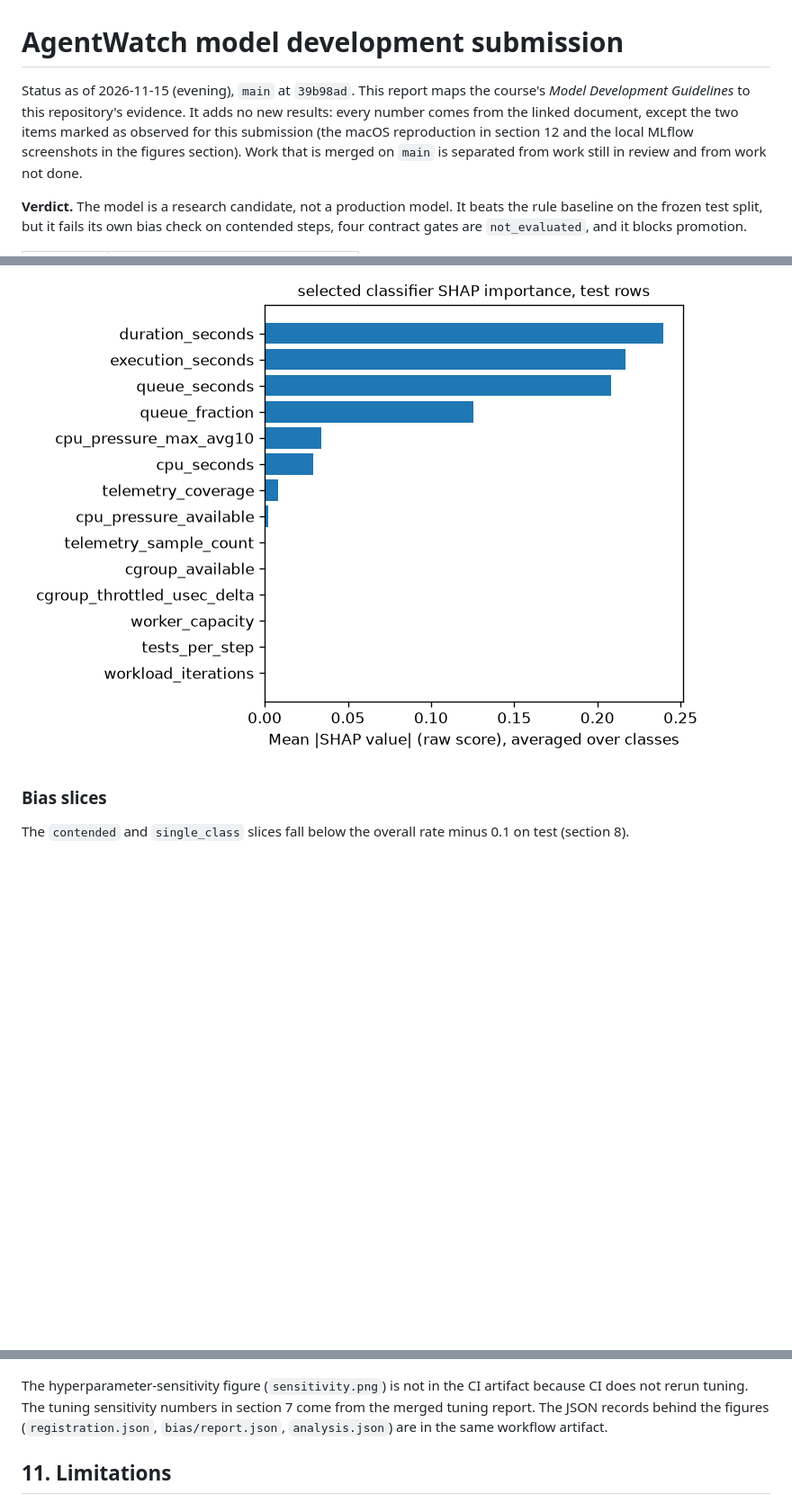
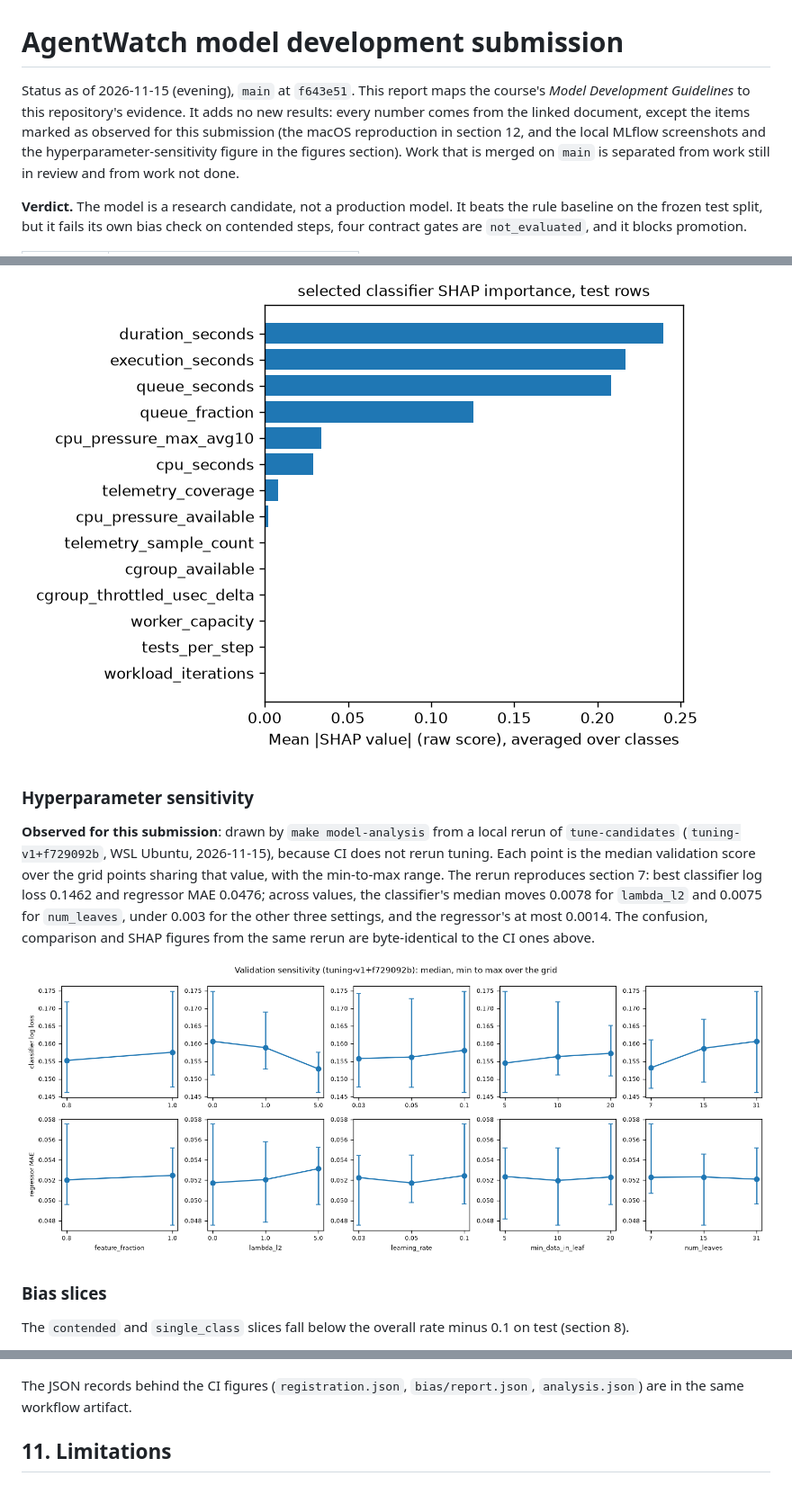
Before and after one commit to all3n2601/AgentWatch, a Markdown page: docs/model-submission.md, 3 parts joined by grey strips. Shown at 90% size. Rendered like a GitHub page; pictures changed too: docs/images/model-submission/sensitivity.png (added); blank space fills up the shorter version.

Commit message:
docs: add the hyperparameter-sensitivity figure and fix stale screenshot note in the model submission

```diff
--- a/docs/model-submission.md
+++ b/docs/model-submission.md
@@ -1,8 +1,9 @@
 # AgentWatch model development submission
 
-Status as of 2026-11-15 (evening), `main` at `39b98ad`. This report maps the course's *Model Development Guidelines* to this
-repository's evidence. It adds no new results: every number comes from the linked document, except the two items marked as observed
-for this submission (the macOS reproduction in section 12 and the local MLflow screenshots in the figures section). Work
+Status as of 2026-11-15 (evening), `main` at `f643e51`. This report maps the course's *Model Development Guidelines* to this
+repository's evidence. It adds no new results: every number comes from the linked document, except the items marked as observed
+for this submission (the macOS reproduction in section 12, and the local MLflow screenshots and the hyperparameter-sensitivity
+figure in the figures section). Work
 that is merged on `main` is separated from work still in review and from work not done.
 
 **Verdict.** The model is a research candidate, not a production model. It beats the rule baseline
@@ -196,6 +197,17 @@ carry about zero.
 
 ![SHAP importance of the selected classifier on the test rows](images/model-submission/shap-selected.png)
 
+### Hyperparameter sensitivity
+
+**Observed for this submission**: drawn by `make model-analysis` from a local rerun of `tune-candidates`
+(`tuning-v1+f729092b`, WSL Ubuntu, 2026-11-15), because CI does not rerun tuning. Each point is the median validation
+score over the grid points sharing that value, with the min-to-max range. The rerun reproduces section 7: best
+classifier log loss 0.1462 and regressor MAE 0.0476; across values, the classifier's median moves 0.0078 for
+`lambda_l2` and 0.0075 for `num_leaves`, under 0.003 for the other three settings, and the regressor's at most 0.0014.
+The confusion, comparison and SHAP figures from the same rerun are byte-identical to the CI ones above.
+
+![Validation log loss and MAE over the tuning grid for each hyperparameter](images/model-submission/sensitivity.png)
+
 ### Bias slices
 
 The `contended` and `single_class` slices fall below the overall rate minus 0.1 on test (section 8).
@@ -224,9 +236,8 @@ experiments `agentwatch-attribution`, `-bias` and `-registry`; and the training
 
 ![MLflow training run with its metrics](images/model-submission/mlflow-run.png)
 
-The hyperparameter-sensitivity figure (`sensitivity.png`) is not in the CI artifact because CI does not rerun
-tuning. The tuning sensitivity numbers in section 7 come from the merged tuning report. The JSON records behind the
-figures (`registration.json`, `bias/report.json`, `analysis.json`) are in the same workflow artifact.
+The JSON records behind the CI figures (`registration.json`, `bias/report.json`, `analysis.json`) are in the same
+workflow artifact.
 
 ## 11. Limitations
 
```
Also changed, not shown: other parts of docs/model-submission.md (+3 -3 lines).
